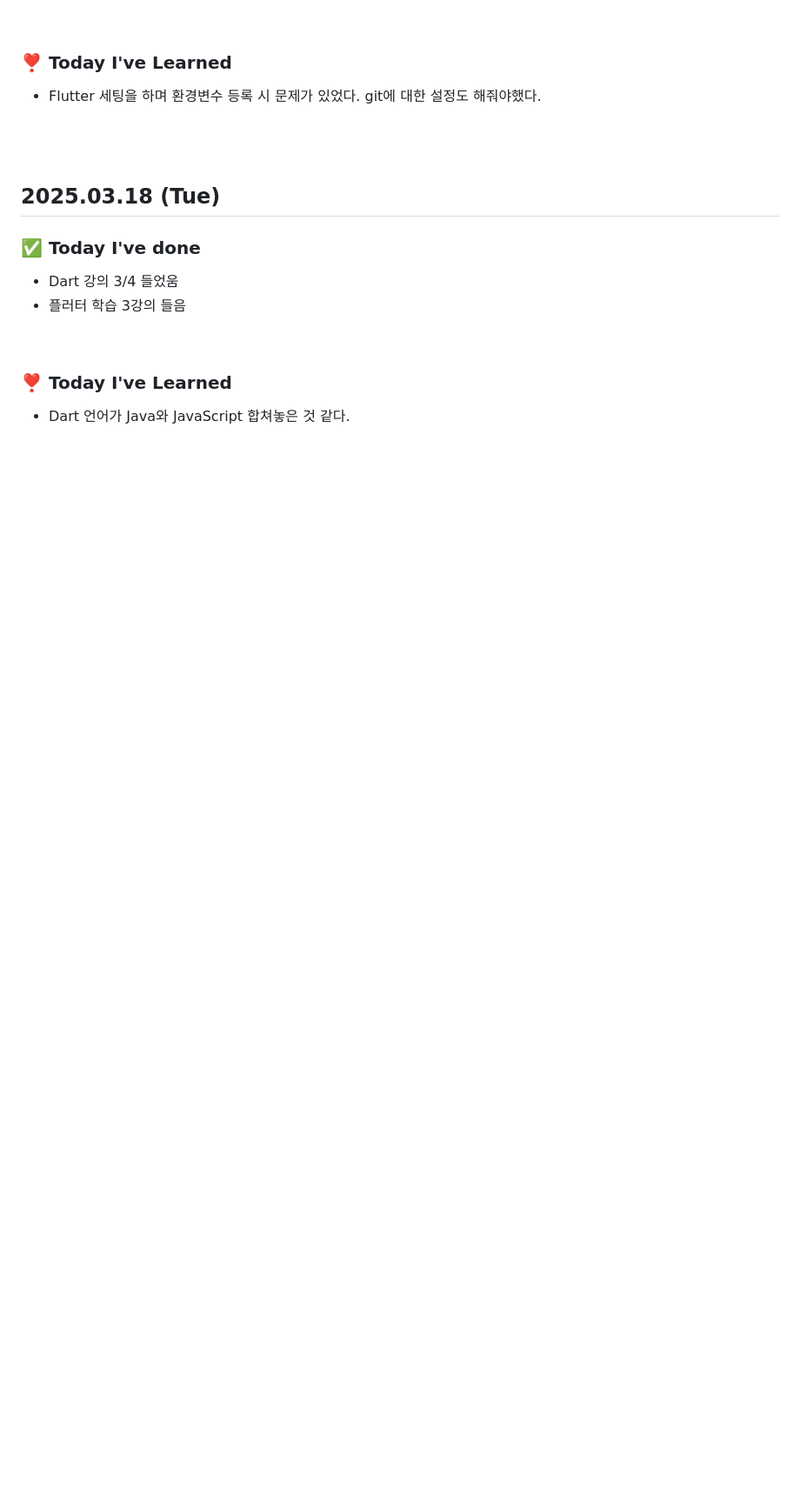
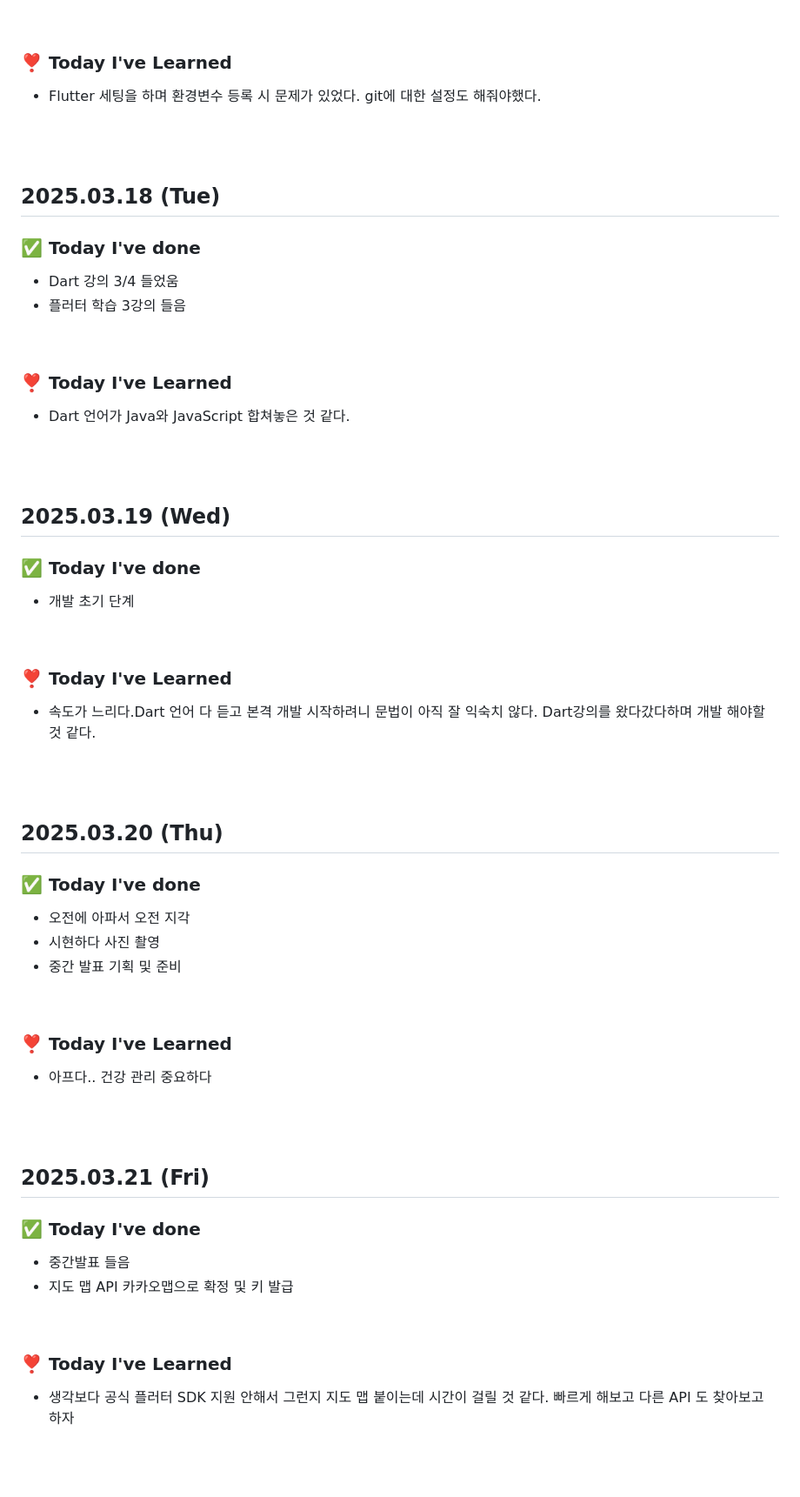
Before and after one commit to king0104/marimo, a Markdown page: TIL/이가영/이가영.md, the part around the change. Shown at 87% size. Rendered like a GitHub page; blank space fills up the shorter version.

```diff
--- a/TIL/이가영/이가영.md
+++ b/TIL/이가영/이가영.md
@@ -183,3 +183,48 @@
 
 <br>
 <br>
+
+## 2025.03.19 (Wed)
+
+### ✅ Today I've done
+
+- 개발 초기 단계
+
+<br>
+
+### ❣️ Today I've Learned
+- 속도가 느리다.Dart 언어 다 듣고 본격 개발 시작하려니 문법이 아직 잘 익숙치 않다. Dart강의를 왔다갔다하며 개발 해야할 것 같다.
+
+<br>
+<br>
+
+## 2025.03.20 (Thu)
+
+### ✅ Today I've done
+
+- 오전에 아파서 오전 지각
+- 시현하다 사진 촬영
+- 중간 발표 기획 및 준비
+
+<br>
+
+### ❣️ Today I've Learned
+- 아프다.. 건강 관리 중요하다
+
+<br>
+<br>
+
+## 2025.03.21 (Fri)
+
+### ✅ Today I've done
+
+- 중간발표 들음
+- 지도 맵 API 카카오맵으로 확정 및 키 발급
+
+<br>
+
+### ❣️ Today I've Learned
+- 생각보다 공식 플러터 SDK 지원 안해서 그런지 지도 맵 붙이는데 시간이 걸릴 것 같다. 빠르게 해보고 다른 API 도 찾아보고 하자
+
+<br>
+<br>
```
